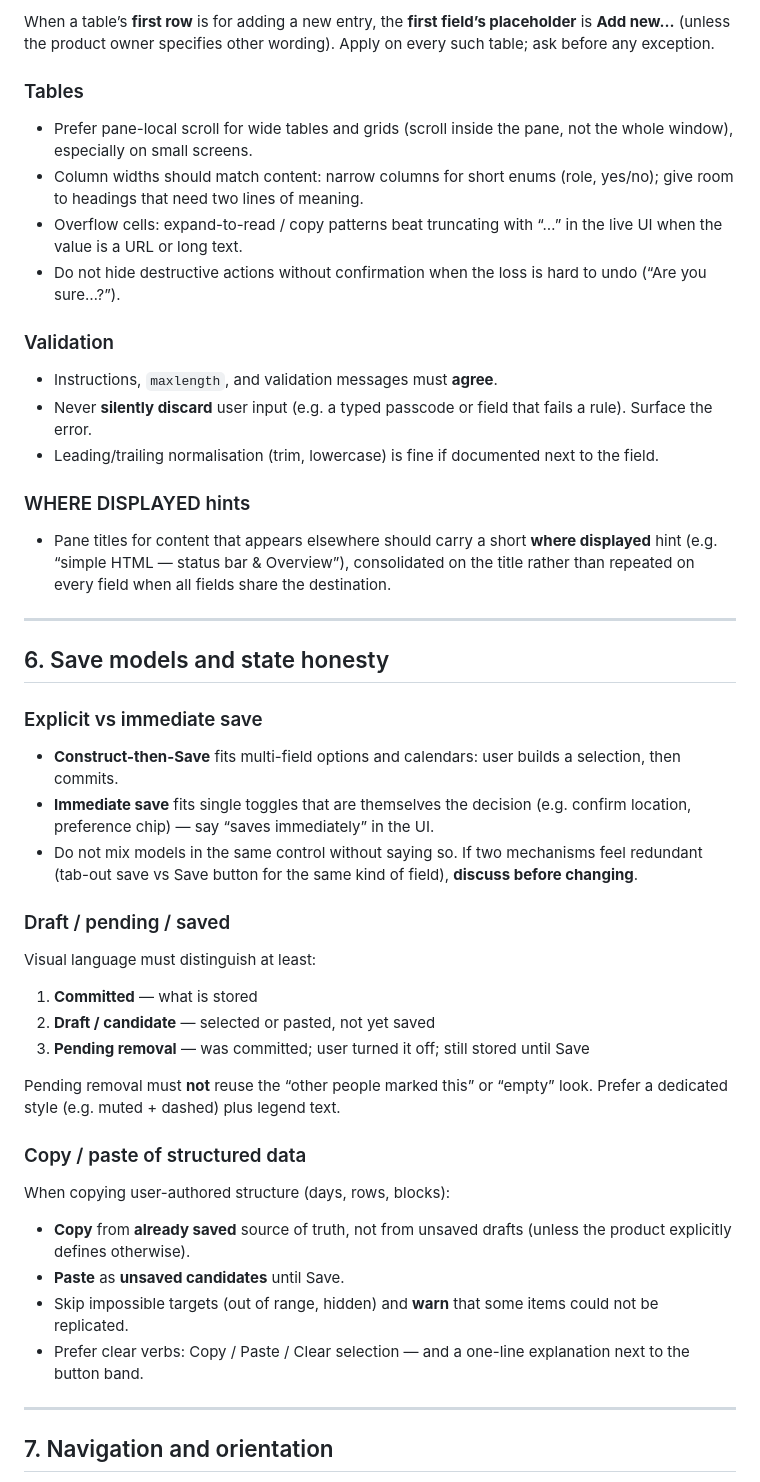
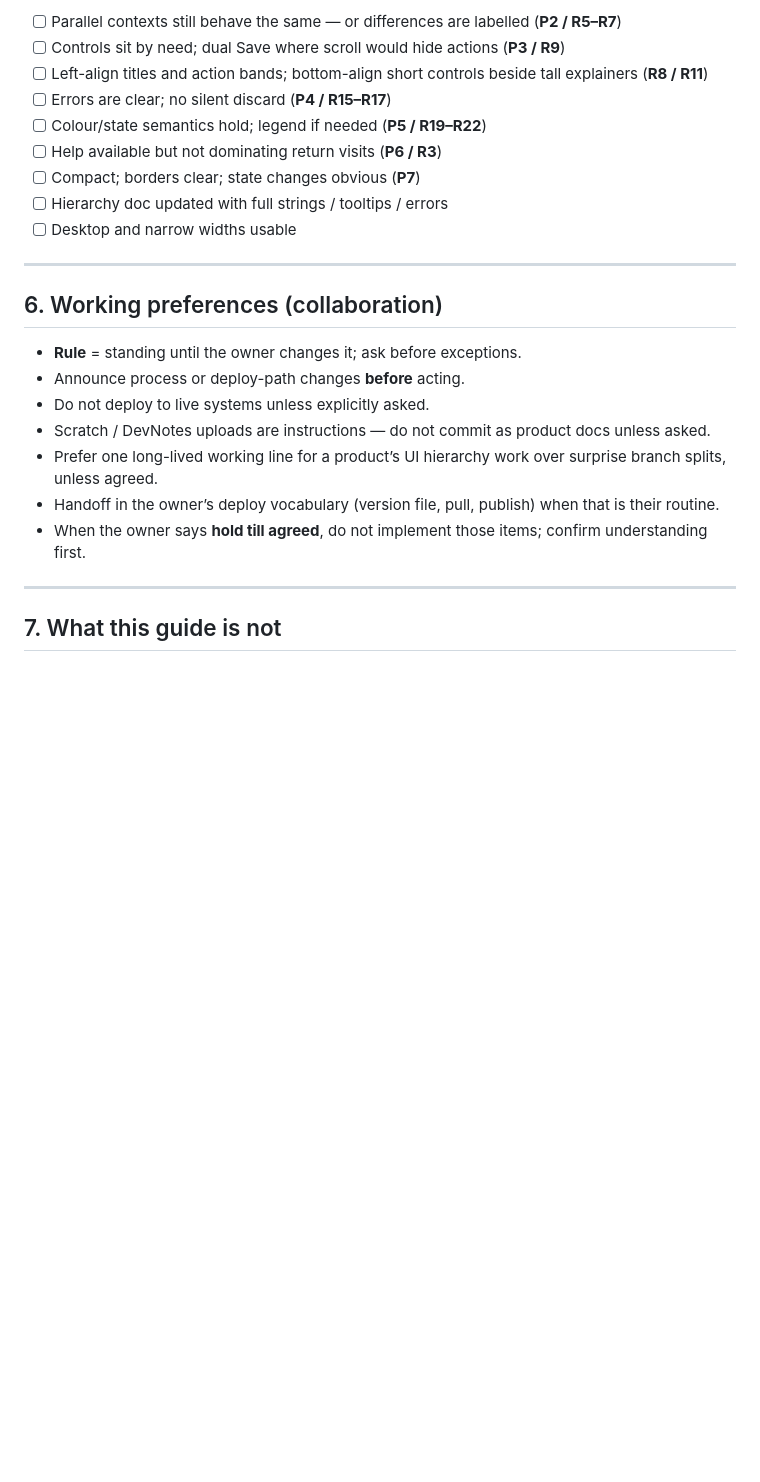
Before and after one commit to 51monharr15/SIG-Stakeholder-Database, a Markdown page: docs/UI-STYLE-GUIDE.md, the part around one of its changes. Drawn GitHub-style; blank space fills up the shorter version.

```diff
--- a/docs/UI-STYLE-GUIDE.md
+++ b/docs/UI-STYLE-GUIDE.md
@@ -111,53 +179,27 @@ Keep a small, consistent set of roles:
 
-When a table’s **first row** is for adding a new entry, the **first field’s placeholder** is **Add new…** (unless the product owner specifies other wording). Apply on every such table; ask before any exception.
-
-### Tables
-
-- Prefer pane-local scroll for wide tables and grids (scroll inside the pane, not the whole window), especially on small screens.
-- Column widths should match content: narrow columns for short enums (role, yes/no); give room to headings that need two lines of meaning.
-- Overflow cells: expand-to-read / copy patterns beat truncating with “…” in the live UI when the value is a URL or long text.
-- Do not hide destructive actions without confirmation when the loss is hard to undo (“Are you sure…?”).
-
-### Validation
-
-- Instructions, `maxlength`, and validation messages must **agree**.
-- Never **silently discard** user input (e.g. a typed passcode or field that fails a rule). Surface the error.
-- Leading/trailing normalisation (trim, lowercase) is fine if documented next to the field.
-
-### WHERE DISPLAYED hints
-
-- Pane titles for content that appears elsewhere should carry a short **where displayed** hint (e.g. “simple HTML — status bar & Overview”), consolidated on the title rather than repeated on every field when all fields share the destination.
+- [ ] Parallel contexts still behave the same — or differences are labelled (**P2 / R5–R7**)
+- [ ] Controls sit by need; dual Save where scroll would hide actions (**P3 / R9**)
+- [ ] Left-align titles and action bands; bottom-align short controls beside tall explainers (**R8 / R11**)
+- [ ] Errors are clear; no silent discard (**P4 / R15–R17**)
+- [ ] Colour/state semantics hold; legend if needed (**P5 / R19–R22**)
+- [ ] Help available but not dominating return visits (**P6 / R3**)
+- [ ] Compact; borders clear; state changes obvious (**P7**)
+- [ ] Hierarchy doc updated with full strings / tooltips / errors
+- [ ] Desktop and narrow widths usable
 
 ---
 
-## 6. Save models and state honesty
+## 6. Working preferences (collaboration)
 
-### Explicit vs immediate save
-
-- **Construct-then-Save** fits multi-field options and calendars: user builds a selection, then commits.
-- **Immediate save** fits single toggles that are themselves the decision (e.g. confirm location, preference chip) — say “saves immediately” in the UI.
-- Do not mix models in the same control without saying so. If two mechanisms feel redundant (tab-out save vs Save button for the same kind of field), **discuss before changing**.
-
-### Draft / pending / saved
-
-Visual language must distinguish at least:
-
-1. **Committed** — what is stored
-2. **Draft / candidate** — selected or pasted, not yet saved
-3. **Pending removal** — was committed; user turned it off; still stored until Save
-
-Pending removal must **not** reuse the “other people marked this” or “empty” look. Prefer a dedicated style (e.g. muted + dashed) plus legend text.
-
-### Copy / paste of structured data
-
-When copying user-authored structure (days, rows, blocks):
-
-- **Copy** from **already saved** source of truth, not from unsaved drafts (unless the product explicitly defines otherwise).
-- **Paste** as **unsaved candidates** until Save.
-- Skip impossible targets (out of range, hidden) and **warn** that some items could not be replicated.
-- Prefer clear verbs: Copy / Paste / Clear selection — and a one-line explanation next to the button band.
+- **Rule** = standing until the owner changes it; ask before exceptions.
+- Announce process or deploy-path changes **before** acting.
+- Do not deploy to live systems unless explicitly asked.
+- Scratch / DevNotes uploads are instructions — do not commit as product docs unless asked.
+- Prefer one long-lived working line for a product’s UI hierarchy work over surprise branch splits, unless agreed.
+- Handoff in the owner’s deploy vocabulary (version file, pull, publish) when that is their routine.
+- When the owner says **hold till agreed**, do not implement those items; confirm understanding first.
 
 ---
 
-## 7. Navigation and orientation
+## 7. What this guide is not
 
```
Also changed, not shown: other parts of docs/UI-STYLE-GUIDE.md (+145 -133 lines).
